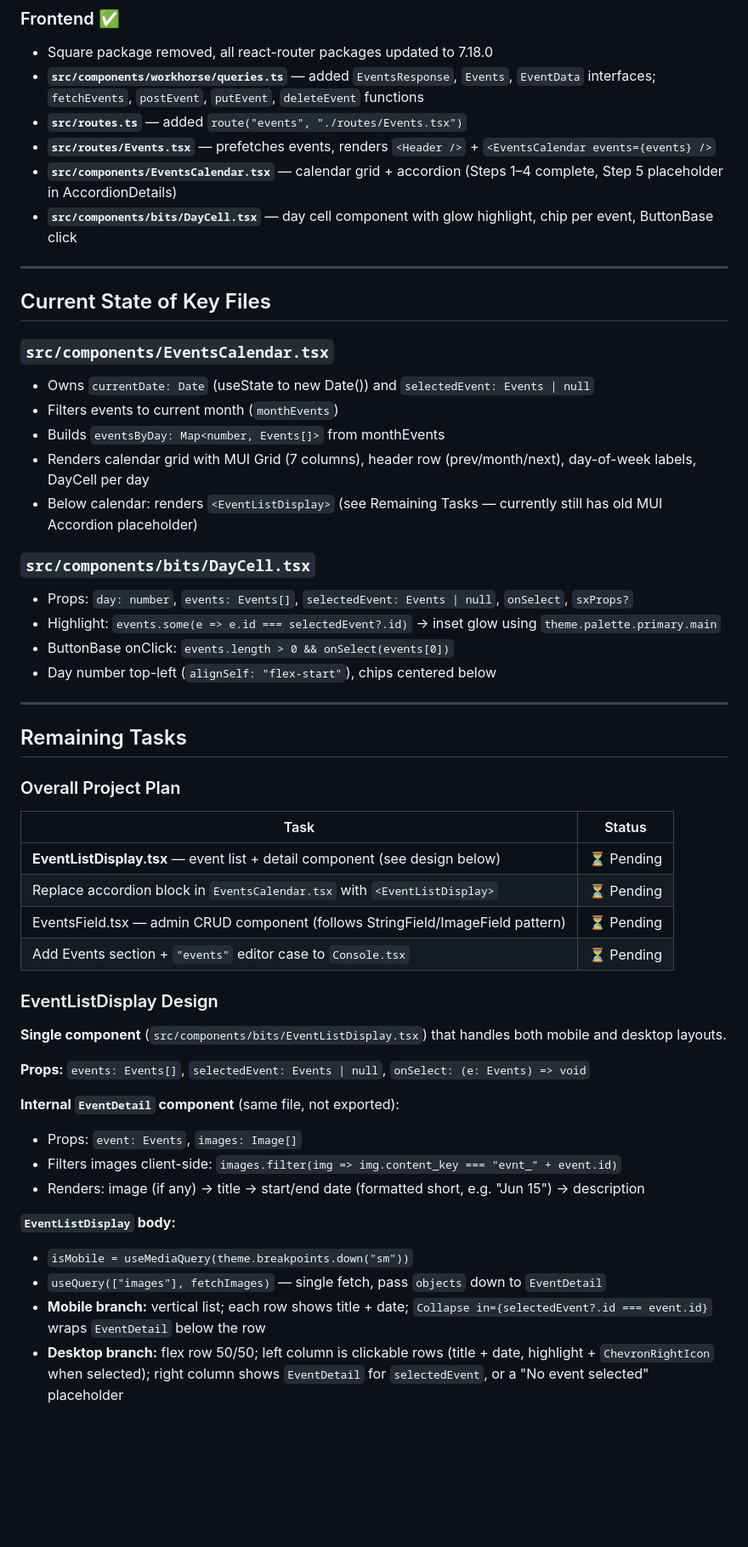
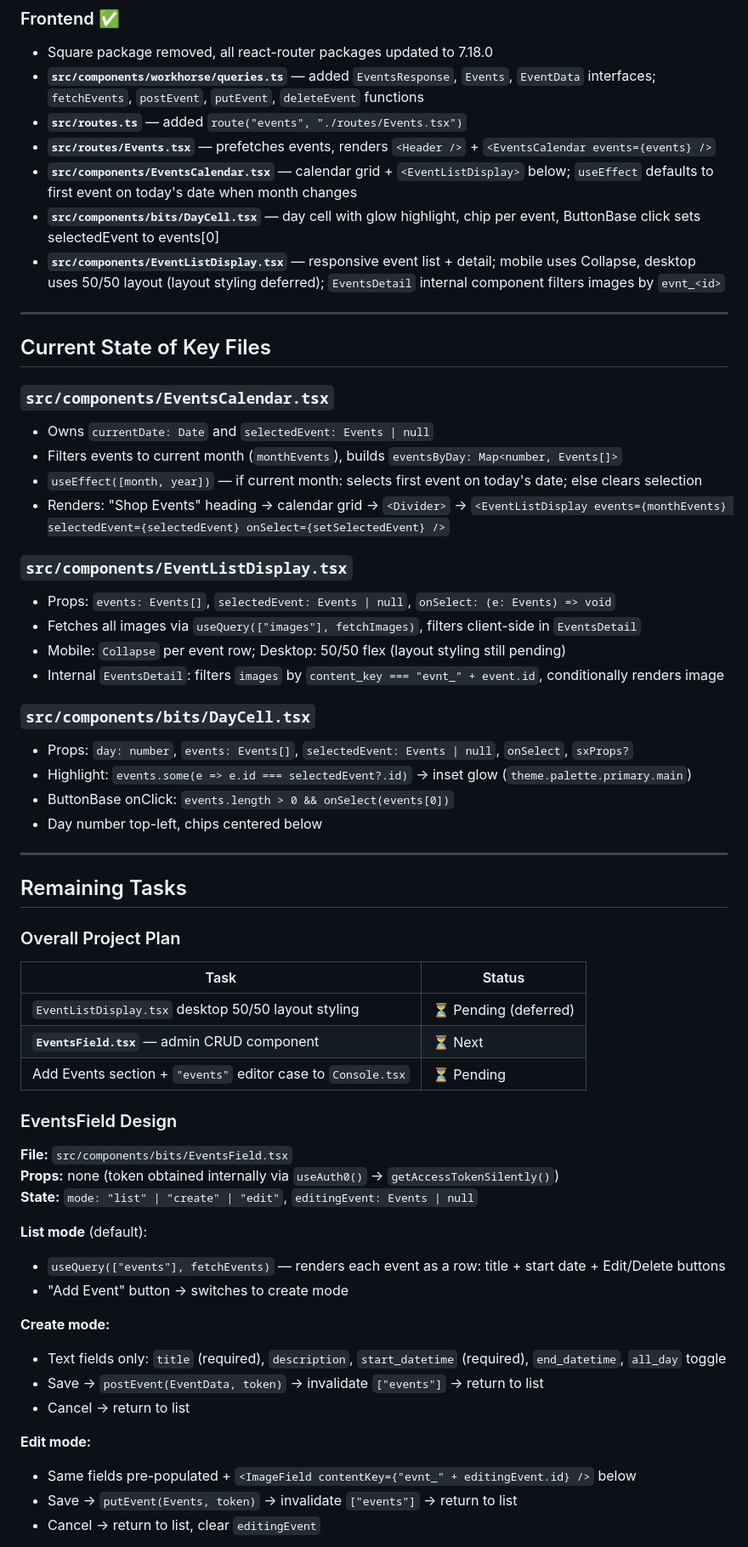
Before and after one commit to sylphaxiom/yegamersguild.com, a Markdown page: CHAT_CONTEXT.md, the part around one of its changes. Shown at 85% size. Rendered like a GitHub page; blank space fills up the shorter version.

Commit message:
Update context

```diff
--- a/CHAT_CONTEXT.md
+++ b/CHAT_CONTEXT.md
@@ -62,25 +62,31 @@ Removed the Square payment integration entirely and replaced it with an Events C
 - **`src/components/workhorse/queries.ts`** — added `EventsResponse`, `Events`, `EventData` interfaces; `fetchEvents`, `postEvent`, `putEvent`, `deleteEvent` functions
 - **`src/routes.ts`** — added `route("events", "./routes/Events.tsx")`
 - **`src/routes/Events.tsx`** — prefetches events, renders `<Header />` + `<EventsCalendar events={events} />`
-- **`src/components/EventsCalendar.tsx`** — calendar grid + accordion (Steps 1–4 complete, Step 5 placeholder in AccordionDetails)
-- **`src/components/bits/DayCell.tsx`** — day cell component with glow highlight, chip per event, ButtonBase click
+- **`src/components/EventsCalendar.tsx`** — calendar grid + `<EventListDisplay>` below; `useEffect` defaults to first event on today's date when month changes
+- **`src/components/bits/DayCell.tsx`** — day cell with glow highlight, chip per event, ButtonBase click sets selectedEvent to events[0]
+- **`src/components/EventListDisplay.tsx`** — responsive event list + detail; mobile uses Collapse, desktop uses 50/50 layout (layout styling deferred); `EventsDetail` internal component filters images by `evnt_<id>`
 
 ---
 
 ## Current State of Key Files
 
 ### `src/components/EventsCalendar.tsx`
-- Owns `currentDate: Date` (useState to new Date()) and `selectedEvent: Events | null`
-- Filters events to current month (`monthEvents`)
-- Builds `eventsByDay: Map<number, Events[]>` from monthEvents
-- Renders calendar grid with MUI Grid (7 columns), header row (prev/month/next), day-of-week labels, DayCell per day
-- Below calendar: renders `<EventListDisplay>` (see Remaining Tasks — currently still has old MUI Accordion placeholder)
+- Owns `currentDate: Date` and `selectedEvent: Events | null`
+- Filters events to current month (`monthEvents`), builds `eventsByDay: Map<number, Events[]>`
+- `useEffect([month, year])` — if current month: selects first event on today's date; else clears selection
+- Renders: "Shop Events" heading → calendar grid → `<Divider>` → `<EventListDisplay events={monthEvents} selectedEvent={selectedEvent} onSelect={setSelectedEvent} />`
+
+### `src/components/EventListDisplay.tsx`
+- Props: `events: Events[]`, `selectedEvent: Events | null`, `onSelect: (e: Events) => void`
+- Fetches all images via `useQuery(["images"], fetchImages)`, filters client-side in `EventsDetail`
+- Mobile: `Collapse` per event row; Desktop: 50/50 flex (layout styling still pending)
+- Internal `EventsDetail`: filters `images` by `content_key === "evnt_" + event.id`, conditionally renders image
 
 ### `src/components/bits/DayCell.tsx`
 - Props: `day: number`, `events: Events[]`, `selectedEvent: Events | null`, `onSelect`, `sxProps?`
-- Highlight: `events.some(e => e.id === selectedEvent?.id)` → inset glow using `theme.palette.primary.main`
+- Highlight: `events.some(e => e.id === selectedEvent?.id)` → inset glow (`theme.palette.primary.main`)
 - ButtonBase onClick: `events.length > 0 && onSelect(events[0])`
-- Day number top-left (`alignSelf: "flex-start"`), chips centered below
+- Day number top-left, chips centered below
 
 ---
 
@@ -90,25 +96,27 @@ Removed the Square payment integration entirely and replaced it with an Events C
 
 | Task | Status |
 |---|---|
-| **EventListDisplay.tsx** — event list + detail component (see design below) | ⏳ Pending |
-| Replace accordion block in `EventsCalendar.tsx` with `<EventListDisplay>` | ⏳ Pending |
-| EventsField.tsx — admin CRUD component (follows StringField/ImageField pattern) | ⏳ Pending |
+| `EventListDisplay.tsx` desktop 50/50 layout styling | ⏳ Pending (deferred) |
+| **`EventsField.tsx`** — admin CRUD component | ⏳ Next |
 | Add Events section + `"events"` editor case to `Console.tsx` | ⏳ Pending |
 
-### EventListDisplay Design
+### EventsField Design
 
-**Single component** (`src/components/bits/EventListDisplay.tsx`) that handles both mobile and desktop layouts.
+**File:** `src/components/bits/EventsField.tsx`
+**Props:** none (token obtained internally via `useAuth0()` → `getAccessTokenSilently()`)
+**State:** `mode: "list" | "create" | "edit"`, `editingEvent: Events | null`
 
-**Props:** `events: Events[]`, `selectedEvent: Events | null`, `onSelect: (e: Events) => void`
+**List mode** (default):
+- `useQuery(["events"], fetchEvents)` — renders each event as a row: title + start date + Edit/Delete buttons
+- "Add Event" button → switches to create mode
 
-**Internal `EventDetail` component** (same file, not exported):
-- Props: `event: Events`, `images: Image[]`
-- Filters images client-side: `images.filter(img => img.content_key === "evnt_" + event.id)`
-- Renders: image (if any) → title → start/end date (formatted short, e.g. "Jun 15") → description
+**Create mode:**
+- Text fields only: `title` (required), `description`, `start_datetime` (required), `end_datetime`, `all_day` toggle
+- Save → `postEvent(EventData, token)` → invalidate `["events"]` → return to list
+- Cancel → return to list
 
-**`EventListDisplay` body:**
-- `isMobile = useMediaQuery(theme.breakpoints.down("sm"))`
-- `useQuery(["images"], fetchImages)` — single fetch, pass `objects` down to `EventDetail`
-- **Mobile branch:** vertical list; each row shows title + date; `Collapse in={selectedEvent?.id === event.id}` wraps `EventDetail` below the row
-- **Desktop branch:** flex row 50/50; left column is clickable rows (title + date, highlight + `ChevronRightIcon` when selected); right column shows `EventDetail` for `selectedEvent`, or a "No event selected" placeholder
+**Edit mode:**
+- Same fields pre-populated + `<ImageField contentKey={"evnt_" + editingEvent.id} />` below
+- Save → `putEvent(Events, token)` → invalidate `["events"]` → return to list
+- Cancel → return to list, clear `editingEvent`
 
```
Also changed, not shown: other parts of CHAT_CONTEXT.md (+7 -4 lines).
